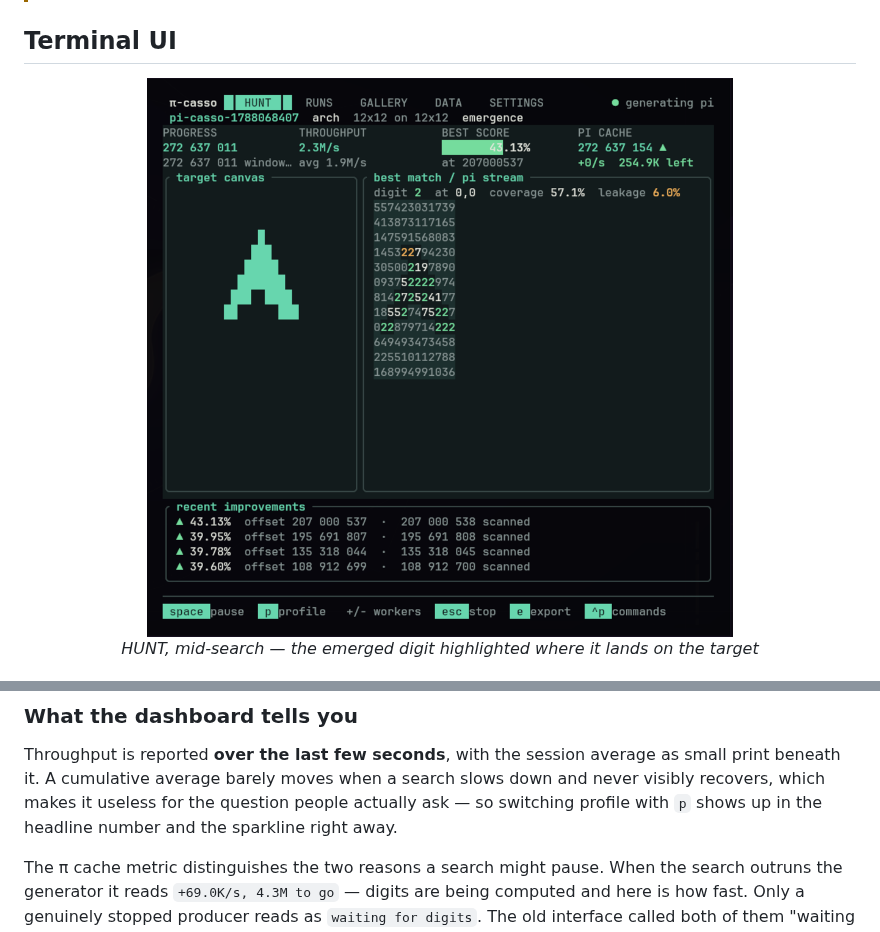
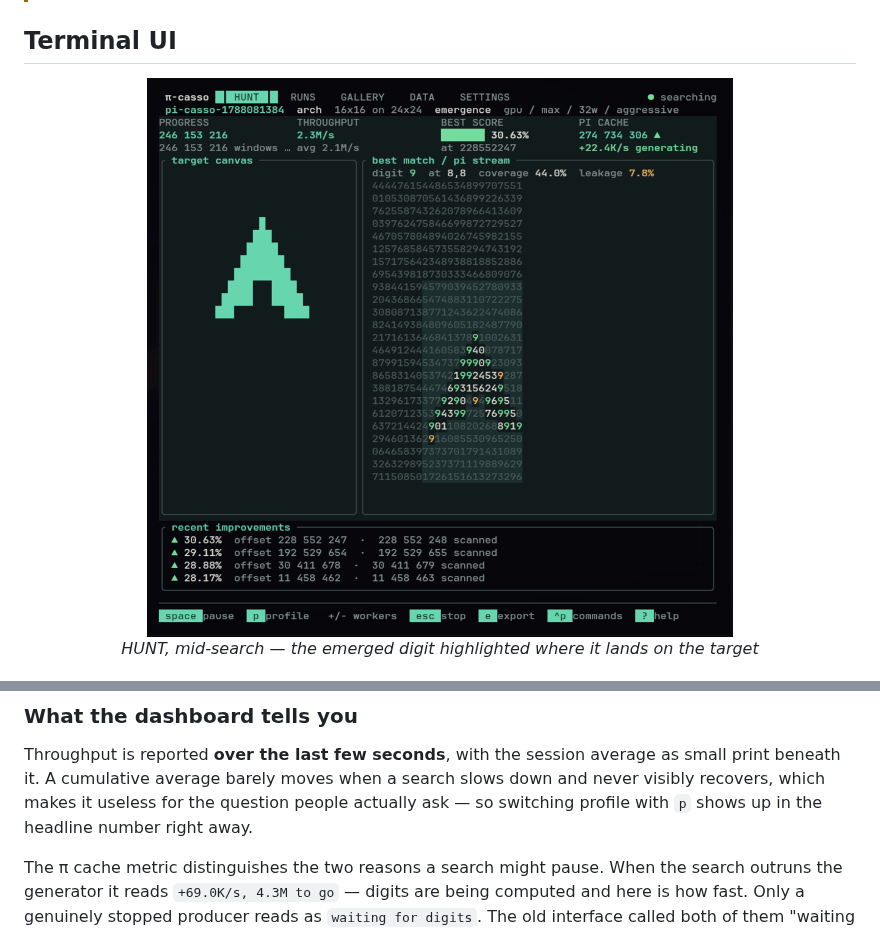
Before and after one commit to Sir-Starch/pi-casso, a Markdown page: README.md, 2 parts joined by grey strips. Drawn GitHub-style; pictures changed too: docs/assets/tui-hunt.png; folded sections open.

```diff
--- a/README.md
+++ b/README.md
@@ -712,8 +712,8 @@ is keyboard-only.
 Throughput is reported **over the last few seconds**, with the session average as
 small print beneath it. A cumulative average barely moves when a search slows
 down and never visibly recovers, which makes it useless for the question people
-actually ask — so switching profile with `p` shows up in the headline number and
-the sparkline right away.
+actually ask — so switching profile with `p` shows up in the headline number right
+away.
 
 The π cache metric distinguishes the two reasons a search might pause. When the
 search outruns the generator it reads `+69.0K/s, 4.3M to go` — digits are being
```
Also changed, not shown: DESIGN.md (+4 -0 lines), 10 other files.
